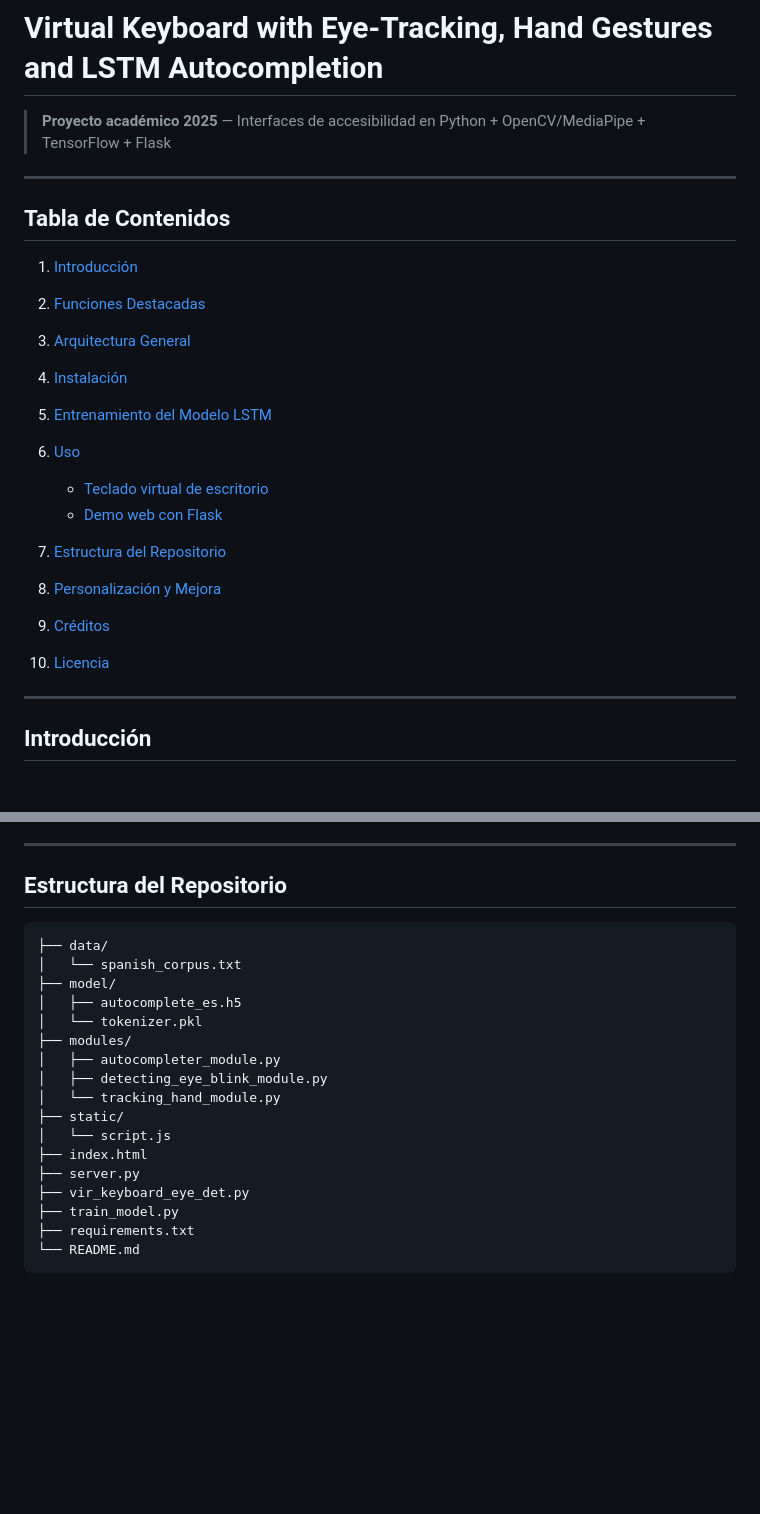
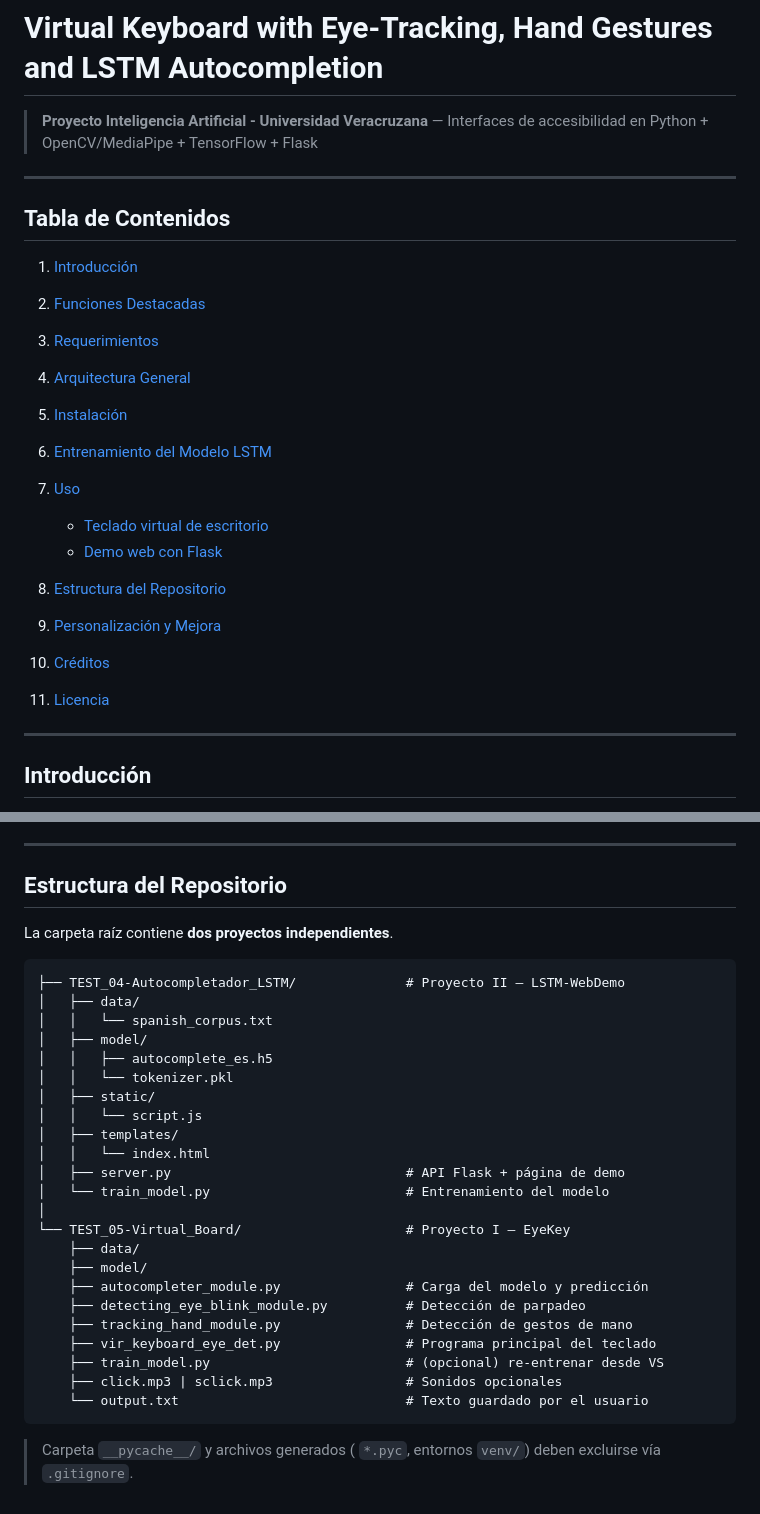
Before and after one commit to ArmandoMCU-210/Virtual_Board_LSTM, a Markdown page: README.md, 2 parts joined by grey strips. Drawn GitHub-style; blank space fills up the shorter version.

````diff
--- a/README.md
+++ b/README.md
@@ -1,6 +1,6 @@
 # Virtual Keyboard with Eye‑Tracking, Hand Gestures **and** LSTM Autocompletion
 
-> **Proyecto académico 2025** — Interfaces de accesibilidad en Python + OpenCV/MediaPipe + TensorFlow + Flask
+> **Proyecto Inteligencia Artificial - Universidad Veracruzana** — Interfaces de accesibilidad en Python + OpenCV/MediaPipe + TensorFlow + Flask
 
 ---
 
@@ -8,17 +8,18 @@
 
 1. [Introducción](#introducción)
 2. [Funciones Destacadas](#funciones-destacadas)
-3. [Arquitectura General](#arquitectura-general)
-4. [Instalación](#instalación)
-5. [Entrenamiento del Modelo LSTM](#entrenamiento-del-modelo-lstm)
-6. [Uso](#uso)
+3. [Requerimientos](#requerimientos)
+4. [Arquitectura General](#arquitectura-general)
+5. [Instalación](#instalación)
+6. [Entrenamiento del Modelo LSTM](#entrenamiento-del-modelo-lstm)
+7. [Uso](#uso)
 
    * [Teclado virtual de escritorio](#teclado-virtual-de-escritorio)
    * [Demo web con Flask](#demo-web-con-flask)
-7. [Estructura del Repositorio](#estructura-del-repositorio)
-8. [Personalización y Mejora](#personalización-y-mejora)
-9. [Créditos](#créditos)
-10. [Licencia](#licencia)
+8. [Estructura del Repositorio](#estructura-del-repositorio)
+9. [Personalización y Mejora](#personalización-y-mejora)
+10. [Créditos](#créditos)
+11. [Licencia](#licencia)
 
 ---
 
@@ -159,22 +222,33 @@ Controles rápidos:
 
 ## Estructura del Repositorio
 
+La carpeta raíz contiene **dos proyectos independientes**.
+
 ```
-├── data/
-│   └── spanish_corpus.txt
-├── model/
-│   ├── autocomplete_es.h5
-│   └── tokenizer.pkl
-├── modules/
-│   ├── autocompleter_module.py
-│   ├── detecting_eye_blink_module.py
-│   └── tracking_hand_module.py
-├── static/
-│   └── script.js
-├── index.html
-├── server.py
-├── vir_keyboard_eye_det.py
-├── train_model.py
-├── requirements.txt
-└── README.md
+├── TEST_04‑Autocompletador_LSTM/              # Proyecto II – LSTM‑WebDemo
+│   ├── data/
+│   │   └── spanish_corpus.txt
+│   ├── model/
+│   │   ├── autocomplete_es.h5
+│   │   └── tokenizer.pkl
+│   ├── static/
+│   │   └── script.js
+│   ├── templates/
+│   │   └── index.html
+│   ├── server.py                              # API Flask + página de demo
+│   └── train_model.py                         # Entrenamiento del modelo
+│
+└── TEST_05‑Virtual_Board/                     # Proyecto I – EyeKey
+    ├── data/
+    ├── model/
+    ├── autocompleter_module.py                # Carga del modelo y predicción
+    ├── detecting_eye_blink_module.py          # Detección de parpadeo
+    ├── tracking_hand_module.py                # Detección de gestos de mano
+    ├── vir_keyboard_eye_det.py                # Programa principal del teclado
+    ├── train_model.py                         # (opcional) re‑entrenar desde VS
+    ├── click.mp3 | sclick.mp3                 # Sonidos opcionales
+    └── output.txt                             # Texto guardado por el usuario
 ```
+
+> Carpeta `__pycache__/` y archivos generados (
+> `*.pyc`, entornos `venv/`) deben excluirse vía `.gitignore`.
````
Also changed, not shown: other parts of README.md (+64 -2 lines).
